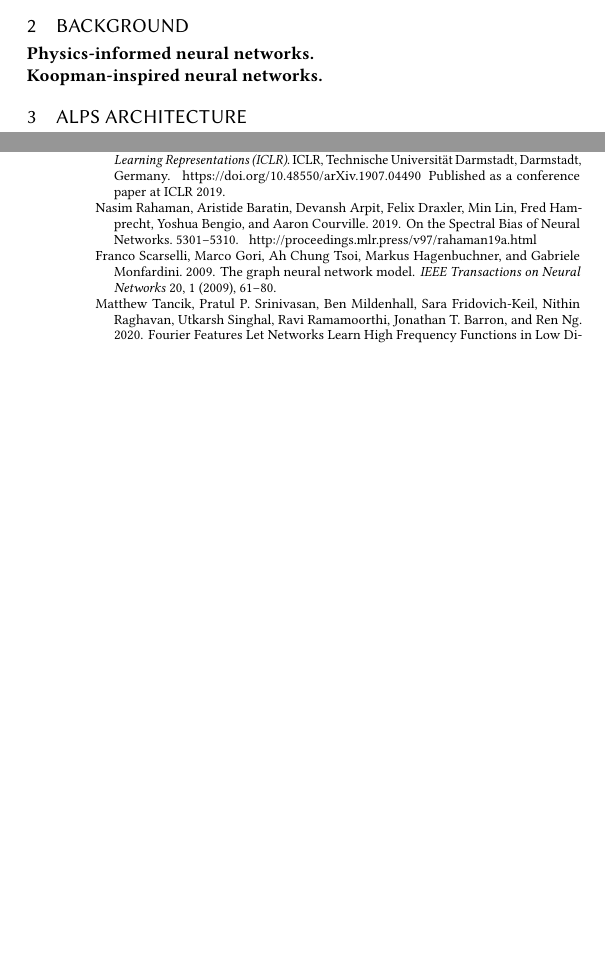
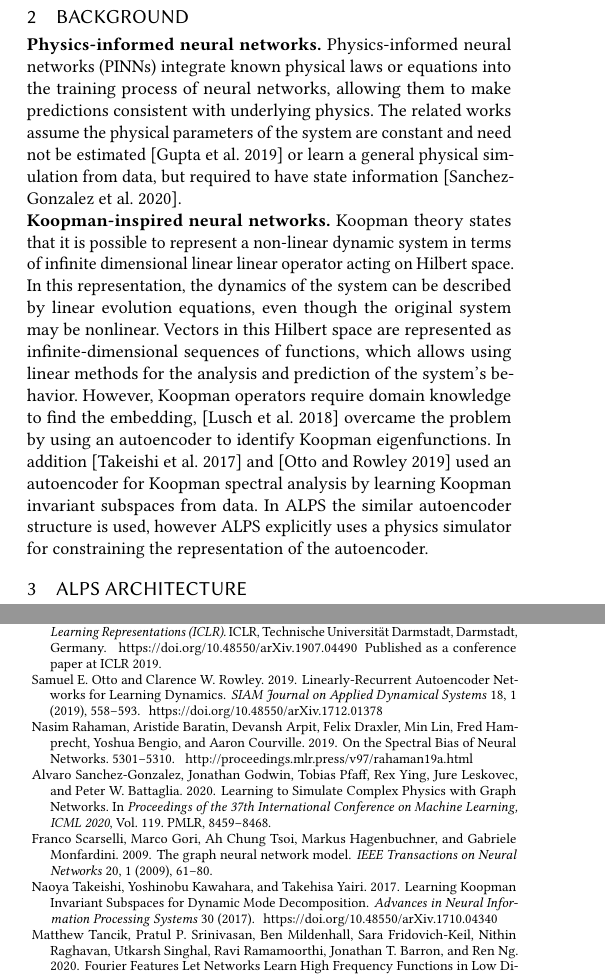
Before and after one commit to IzabellaPavlova/learning-physics, a LaTeX paper (learning-physics.tex, which reads learning-physics.bib): two parts of the columns of pages 1 and 4 of 4, joined at a grey line, cut so that both start at the same text, the shorter picture padded with empty space. The pictures show the PDF file learning-physics.pdf that the author committed with the source.

Commit message:
added background

```diff
--- a/learning-physics.bib
+++ b/learning-physics.bib
@@ -197,0 +204,11 @@
+  year={2019}
+}
+
+@inproceedings{sanchez2020learning,
+  title={Learning to Simulate Complex Physics with Graph Networks},
+  author={Sanchez-Gonzalez, Alvaro and Godwin, Jonathan and Pfaff, Tobias and Ying, Rex and Leskovec, Jure and Battaglia, Peter W.},
+  booktitle={Proceedings of the 37th International Conference on Machine Learning, ICML 2020},
+  volume={119},
+  pages={8459--8468},
+  year={2020},
+  organization={PMLR}
@@ -197,0 +232,18 @@
+  title={Learning Koopman Invariant Subspaces for Dynamic Mode Decomposition},
+  author={Takeishi, Naoya and Kawahara, Yoshinobu and Yairi, Takehisa},
+  journal={Advances in Neural Information Processing Systems},
+  volume={30},
+  year={2017},
+  url={https://doi.org/10.48550/arXiv.1710.04340}
+}
+
+@article{otto2019linearly,
+  title={Linearly-Recurrent Autoencoder Networks for Learning Dynamics},
+  author={Otto, Samuel E. and Rowley, Clarence W.},
+  journal={SIAM Journal on Applied Dynamical Systems},
+  volume={18},
+  number={1},
+  pages={558--593},
+  year={2019},
+  url={https://doi.org/10.48550/arXiv.1712.01378}
+}
--- a/learning-physics.tex
+++ b/learning-physics.tex
@@ -57,9 +57,9 @@ We consider the continuous-time system
 \end{align}
 where $A \in \mathbb{R}^{n \times n}$, $B \in \mathbb{R}^{n \times p}$, and $x \in \mathbb{R}^n$, $u \in \mathbb{R}^p$, $o \in \mathbb{R}^q$, denote the state, input, and observation, respectively. The function $g$ provides a partial observation $o$ of $x$. In addition, we have partial knowledge of $A$ and $B$ from physics. We assume the system~(\ref{eq:system}) to be linear. Moreover, in practice we can only make discrete observation --- pixel images or direct measurements. For simplicity, we assume the times are equally spaced $t = 0, 1, \ldots$. At each sample time $t$, we have the window of observations $\{o_s\}_{s=t-\tau+1}$, where $\tau$ is the window length. We assume the sampling rate satisfies the Nyquist rate, meaning the sampling rate enables us to represent a continuous-time signal in digital form without loosing the information. In addition, to make the problem well-defined we assume that for a sufficiently large $\tau$, the sequence of states and inputs $\{(x_s, u_s)\}_{s=t-\tau+1}$ uniquely specifies the unknown parameter $\theta$.
 \section{Background} % physics-informed learning + koopmann
-\textbf{Physics-informed neural networks.}
+\textbf{Physics-informed neural networks.} Physics-informed neural networks (PINNs) integrate known physical laws or equations into the training process of neural networks, allowing them to make predictions consistent with underlying physics. The related works assume the physical parameters of the system are constant and need not be estimated~\cite{gupta2019general} or learn a general physical simulation from data, but required to have state information~\cite{sanchez2020learning}.
 \\
-\textbf{Koopman-inspired neural networks.}
+\textbf{Koopman-inspired neural networks.} Koopman theory states that it is possible to represent a non-linear dynamic system in terms of infinite dimensional linear linear operator acting on Hilbert space. In this representation, the dynamics of the system can be described by linear evolution equations, even though the original system may be nonlinear. Vectors in this Hilbert space are represented as infinite-dimensional sequences of functions, which allows using linear methods for the analysis and prediction of the system's behavior. However, Koopman operators require domain knowledge to find the embedding,~\cite{Lusch2018} overcame the problem by using an autoencoder to identify Koopman eigenfunctions. In addition~\cite{takeishi2017learning} and~\cite{otto2019linearly} used an autoencoder for Koopman spectral analysis by learning Koopman invariant subspaces from data. In ALPS the similar autoencoder structure is used, however ALPS explicitly uses a physics simulator for constraining the representation of the autoencoder.
 \section{ALPS Architecture}
 The ALPS model (Fig.~\ref{fig:architecture}) estimates states and physical parameters of the system using four main components. Firstly, encoder ${h}$ estimates states $\tilde{x}_{s}$ from an observation sequence ${o_s}$. Secondly, estimator ${f}$ predicts physical parameters ${\theta}$  from the states $\tilde{x}_{s}$. Thirdly, using the initial state and predicted parameters ${\theta}$ physics simulator generates a state trajectory $\hat{x}_{s}$ consistent with the laws of physics. Lastly, a decoder ${g}$ reconstructs observations $\hat{o}_{s}$ from the state trajectory $\hat{x}_{s}$. The autoencoder is trained to minimize the observation reconstruction loss $\sum_{s} \lVert o_{s} - \hat{o}_{s} \rVert_{2}^{2}$. In addition, the encoder ${h}$ is trained to minimize the sum of squared state errors $\sum_{s} \lVert \tilde{x}_{s} - \hat{x}_{s} \rVert_{2}^{2}$.
 \begin{figure}
```
Also changed, not shown: learning-physics.bbl, learning-physics.pdf, learning-physics.bib (23 more changed lines), 5 other files.
